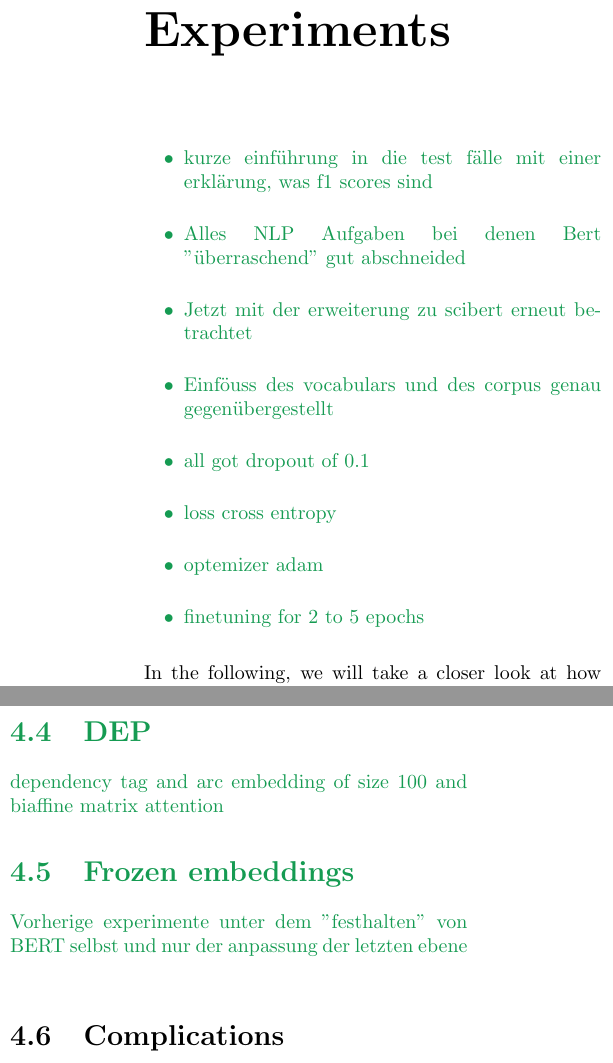
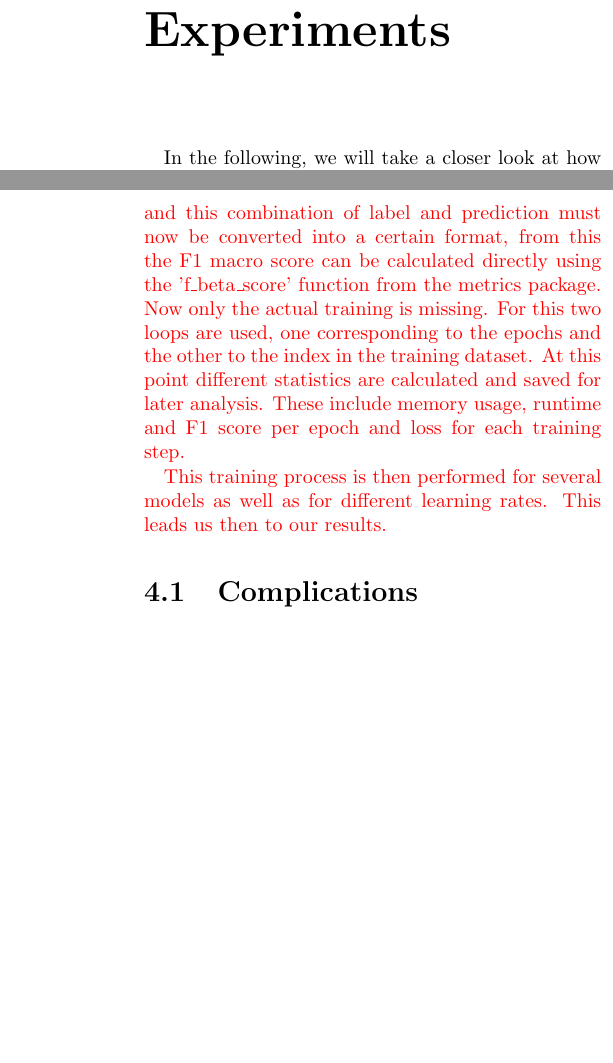
Before and after one commit to JanNiklasWeder/reproducibility-scibert, a LaTeX thesis (bericht/document.tex, which reads bericht/sections/experiments.tex): two parts of the columns of pages 12 and 14 of 18 before the commit and two parts of the columns of pages 11 and 14 of 18 after it, joined at a grey line, cut so that both start at the same text, the shorter picture padded with empty space. Compiled offline with pdfLaTeX.

Commit message:
Adding Implementation of the replication in chapter Experiments

```diff
--- a/bericht/sections/experiments.tex
+++ b/bericht/sections/experiments.tex
@@ -1,18 +1,17 @@
 \chapter{Experiments}
 \label{chap:Experiments}
-\color{ForestGreen}
-\begin{itemize}
-	\item kurze einführung in die test fälle mit einer erklärung, was f1 scores sind
-	\item Alles NLP Aufgaben bei denen Bert "überraschend" gut abschneided
-	\item Jetzt mit der erweiterung zu scibert erneut betrachtet
-	\item Einföuss des vocabulars und des corpus genau gegenübergestellt
-	\item all got dropout of 0.1
-	\item loss cross entropy
-	\item optemizer adam
-	\item finetuning for 2 to 5 epochs
-\end{itemize}
-\color{black}
+%\color{ForestGreen}
+%\begin{itemize}
+%	\item kurze einführung in die test fälle mit einer erklärung, was f1 scores sind
+%	\item Alles NLP Aufgaben bei denen Bert "überraschend" gut abschneided
+%	\item Jetzt mit der erweiterung zu scibert erneut betrachtet
+%	\item Einföuss des vocabulars und des corpus genau gegenübergestellt
+%	\item all got dropout of 0.1
+%	\item loss cross entropy
+%	\item optemizer adam
+%	\item finetuning for 2 to 5 epochs
+%\end{itemize}
+%\color{black}
 In the following, we will take a closer look at how the tasks already described conceptually are implemented. Since some tasks use the same architecture for the model, more precisely the identical architecture for the last layer as the all other always stay the same. We will first examine the classification tasks and then the labeling tasks in more detail. Thus, the order in which the tasks will follow will remain the same as before.\\
 Nevertheless, both task types will use a dropout of 0.1, cross-entropy for loss, and Adam as the optimizer, all following the instructions from the SciBERT paper.
 
-\section{Simple tests and examples}
@@ -59,9 +56,10 @@ Pretrained model -> linear classification layer with softmax output
 
-\color{ForestGreen}
-\section{DEP}
-dependency  tag and arc embedding of size 100 and biaffine matrix attention
-\section{Frozen embeddings}
-Vorherige experimente unter dem "festhalten" von BERT selbst und nur der anpassung der letzten ebene
+With this we move on to the loss function. This not only takes over the task of an actual loss function, in other words to calculate an error between the prediction of the model and the real label, but also deals with how the data flows through the model. This can be seen by the fact that both the embed and transform steps are done explicitly here. This allows us to simply call our loss function with the corresponding label and dataset and get the corresponding value for the loss. For the actual loss calculation, we use the logitcrossentropy as opposed to the crossentropy that was used in the original paper. This decision was made because the crossentropy functions expect values between 1 and 0 that sum up to 1, and this would be achieved, for example, by using a softmax layer. However, performing these two steps by hand is numerically more unstable than using the logitcrossentropy function that incorporates these two functions.
+
+Apart from the loss, we need one more function, which is the function that computes a score for the task. In the case of the REL tasks this will be the F1 micro score. We calculate this score using the Metrics.jl library. For this we need to collect all the predictions for the test data, the predictions themselves are analogous to the process described for the loss function. Furthermore we need the real label and this combination of label and prediction must now be converted into a certain format, from this the F1 macro score can be calculated directly using the 'f\_beta\_score' function from the metrics package.
+Now only the actual training is missing. For this two loops are used, one corresponding to the epochs and the other to the index in the training dataset. At this point different statistics are calculated and saved for later analysis. These include memory usage, runtime and F1 score per epoch and loss for each training step.
+
+This training process is then performed for several models as well as for different learning rates. This leads us then to our results.
 \color{black}
 \section{Complications}
 In the following, we briefly review some of the problems we have encountered during this work. The order follows that of the information flow in the model, starting with the input data and ending with the output.
```
Also changed, not shown: bericht/sections/stateOfTheArt.tex (+0 -2 lines), bericht/document.pdf, bericht/sections/experiments.tex (12 more changed lines).
